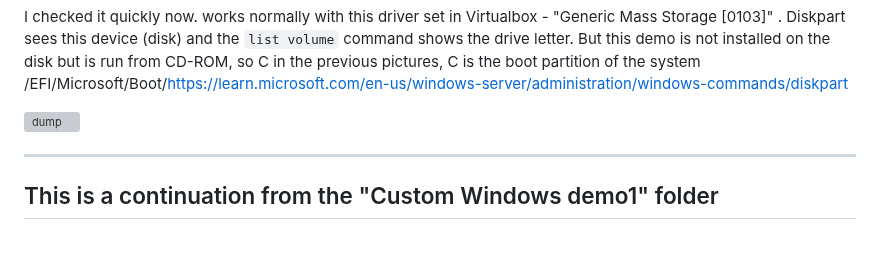
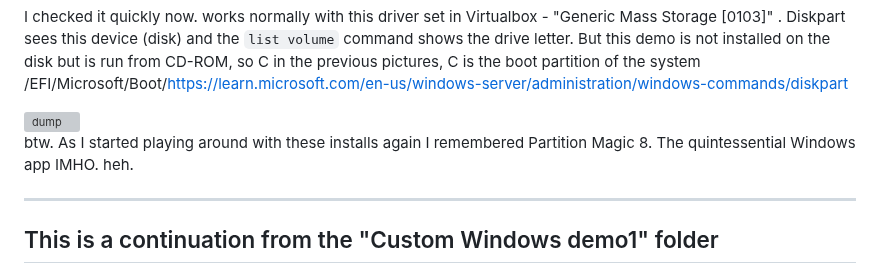
Before and after one commit to KarolDuracz/scratchpad, a Markdown page: bootloader_x86/Custom Windows demo1 - FTP/README.md, the part around the change. Rendered like a GitHub page; blank space fills up the shorter version; grey boxes are pictures that could not be loaded.

```diff
--- a/bootloader_x86/Custom Windows demo1 - FTP/README.md
+++ b/bootloader_x86/Custom Windows demo1 - FTP/README.md
@@ -5,6 +5,8 @@ I checked it quickly now. works normally with this driver set in Virtualbox - "G
 command shows the drive letter. But this demo is not installed on the disk but is run from CD-ROM, so C in the previous pictures, C is the boot partition of the system /EFI/Microsoft/Boot/https://learn.microsoft.com/en-us/windows-server/administration/windows-commands/diskpart
 
 ![dump](https://github.com/KarolDuracz/scratchpad/blob/main/bootloader_x86/Custom%20Windows%20demo1%20-%20FTP/407%20-%2023-11-2024%20-%20winpe%20tez%20wykrywa%20normalnie%20ten%20driver.png?raw=true)
+<br />
+btw. As I started playing around with these installs again I remembered Partition Magic 8. The quintessential Windows app IMHO. heh.
 <br />
 <hr>
 <h2>This is a continuation from the "Custom Windows demo1" folder </h2>
```
